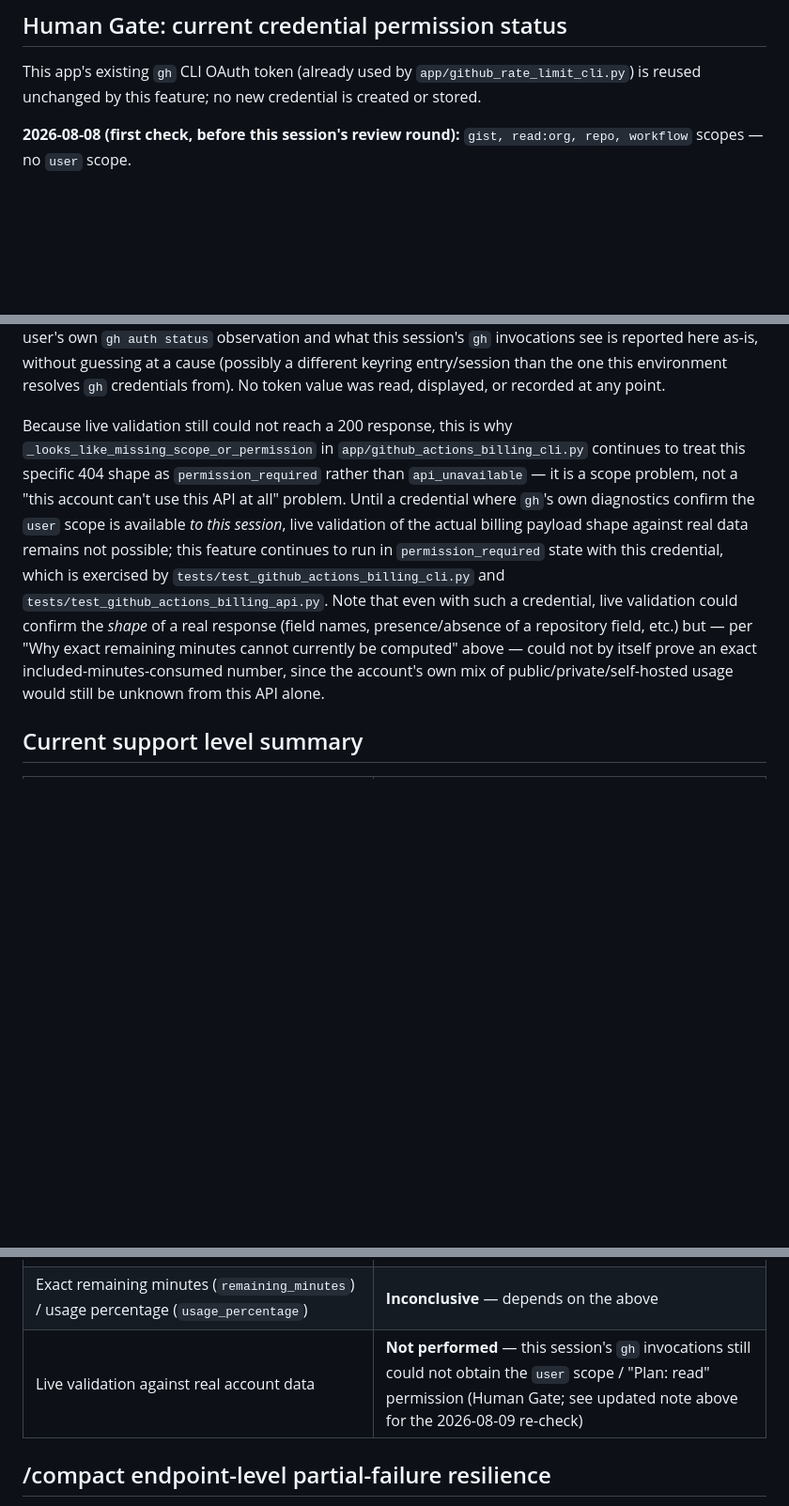
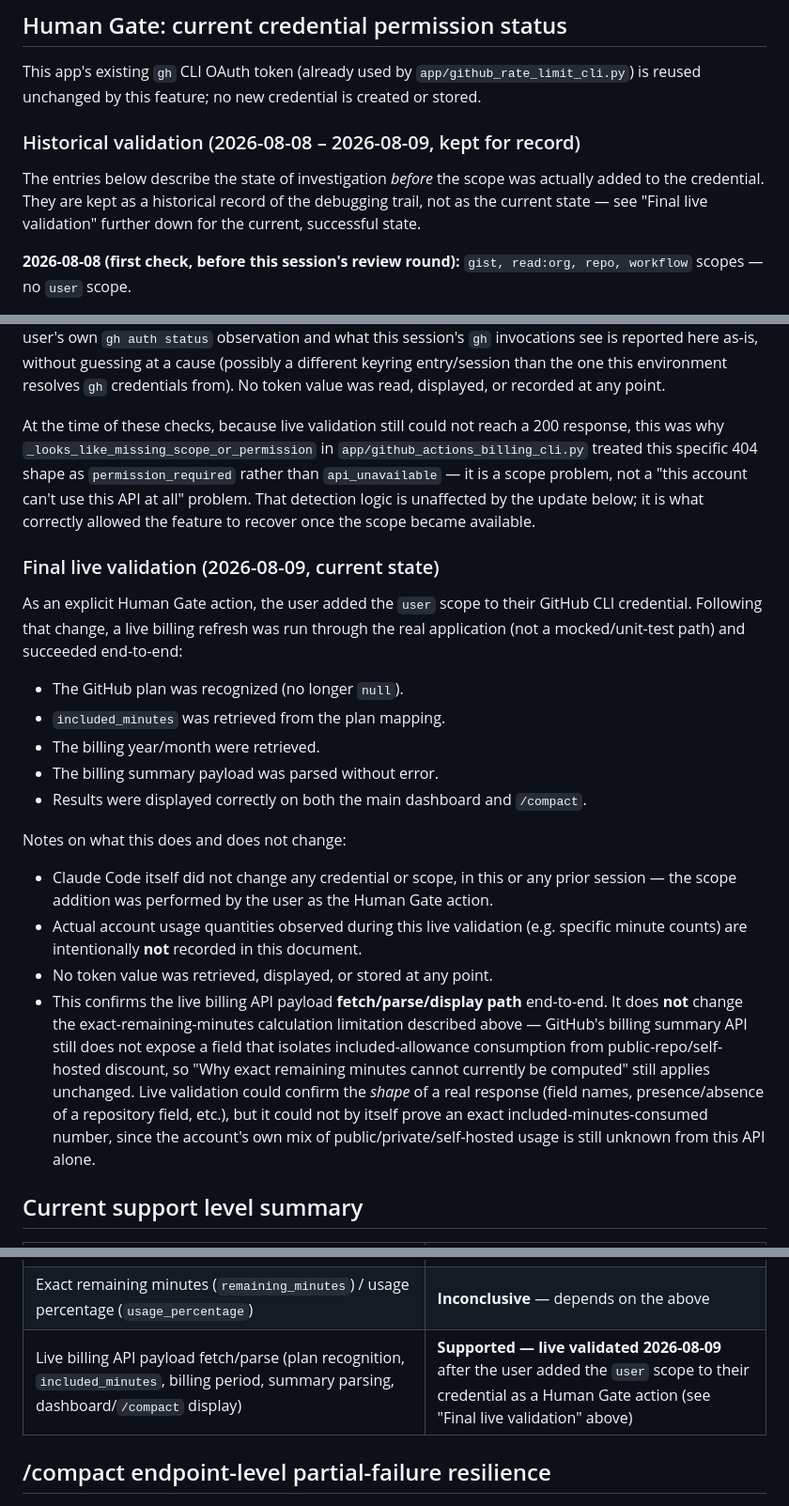
Before and after one commit to airesearchagl-art/Cloud-LLM-LimitChecker, a Markdown page: docs/github-actions-billing-monitor.md, 3 parts joined by grey strips. Shown at 94% size. GitHub-like rendering; blank space fills up the shorter version.

Commit message:
docs: record GitHub Actions billing live validation
Replace the stale "live validation not performed / user scope not
confirmed" narrative with a historical/final split: the earlier
scope-missing checks are kept as a dated historical record, and a new
section documents that the user added the user scope as a Human Gate
action, after which a live billing refresh succeeded end-to-end (plan
recognition, included_minutes, billing period, summary parsing,
dashboard/compact display). No actual usage numbers or credential/token
values are recorded, and exact-remaining-minutes stays Inconclusive.

Co-Authored-By: Claude Sonnet 5 <noreply@anthropic.com>

```diff
--- a/docs/github-actions-billing-monitor.md
+++ b/docs/github-actions-billing-monitor.md
@@ -162,6 +162,13 @@ This app's existing `gh` CLI OAuth token (already used by
 `app/github_rate_limit_cli.py`) is reused unchanged by this feature; no new
 credential is created or stored.
 
+### Historical validation (2026-08-08 – 2026-08-09, kept for record)
+
+The entries below describe the state of investigation *before* the scope
+was actually added to the credential. They are kept as a historical record
+of the debugging trail, not as the current state — see "Final live
+validation" further down for the current, successful state.
+
 **2026-08-08 (first check, before this session's review round):** `gist,
 read:org, repo, workflow` scopes — no `user` scope.
 
@@ -187,24 +194,48 @@ a cause (possibly a different keyring entry/session than the one this
 environment resolves `gh` credentials from). No token value was read,
 displayed, or recorded at any point.
 
-Because live validation still could not reach a 200 response, this is why
-`_looks_like_missing_scope_or_permission` in
-`app/github_actions_billing_cli.py` continues to treat this specific 404
-shape as `permission_required` rather than `api_unavailable` — it is a
-scope problem, not a "this account can't use this API at all" problem.
-Until a credential where `gh`'s own diagnostics confirm the `user` scope
-is available *to this session*, live validation of the actual billing
-payload shape against real data remains not possible; this feature
-continues to run in `permission_required` state
-with this credential, which is exercised by
-`tests/test_github_actions_billing_cli.py` and
-`tests/test_github_actions_billing_api.py`. Note that even with such a
-credential, live validation could confirm the *shape* of a real response
-(field names, presence/absence of a repository field, etc.) but — per
-"Why exact remaining minutes cannot currently be computed" above — could
-not by itself prove an exact included-minutes-consumed number, since the
-account's own mix of public/private/self-hosted usage would still be
-unknown from this API alone.
+At the time of these checks, because live validation still could not reach
+a 200 response, this was why `_looks_like_missing_scope_or_permission` in
+`app/github_actions_billing_cli.py` treated this specific 404 shape as
+`permission_required` rather than `api_unavailable` — it is a scope
+problem, not a "this account can't use this API at all" problem. That
+detection logic is unaffected by the update below; it is what correctly
+allowed the feature to recover once the scope became available.
+
+### Final live validation (2026-08-09, current state)
+
+As an explicit Human Gate action, the user added the `user` scope to their
+GitHub CLI credential. Following that change, a live billing refresh was
+run through the real application (not a mocked/unit-test path) and
+succeeded end-to-end:
+
+- The GitHub plan was recognized (no longer `null`).
+- `included_minutes` was retrieved from the plan mapping.
+- The billing year/month were retrieved.
+- The billing summary payload was parsed without error.
+- Results were displayed correctly on both the main dashboard and
+  `/compact`.
+
+Notes on what this does and does not change:
+
+- Claude Code itself did not change any credential or scope, in this or
+  any prior session — the scope addition was performed by the user as the
+  Human Gate action.
+- Actual account usage quantities observed during this live validation
+  (e.g. specific minute counts) are intentionally **not** recorded in this
+  document.
+- No token value was retrieved, displayed, or stored at any point.
+- This confirms the live billing API payload **fetch/parse/display path**
+  end-to-end. It does **not** change the exact-remaining-minutes
+  calculation limitation described above — GitHub's billing summary API
+  still does not expose a field that isolates included-allowance
+  consumption from public-repo/self-hosted discount, so "Why exact
+  remaining minutes cannot currently be computed" still applies unchanged.
+  Live validation could confirm the *shape* of a real response (field
+  names, presence/absence of a repository field, etc.), but it could not
+  by itself prove an exact included-minutes-consumed number, since the
+  account's own mix of public/private/self-hosted usage is still unknown
+  from this API alone.
 
 ## Current support level summary
 
@@ -216,7 +247,7 @@ unknown from this API alone.
 | Standard-runner discount/billed totals (`discounted_standard_minutes` / `billable_standard_minutes`) | **Partial** — safely summed from documented fields, but not attributable to a single cause |
 | Exact minutes consumed from the included allowance (`used_included_minutes`) | **Inconclusive** — no currently-documented API isolates this from public-repo/self-hosted discount |
 | Exact remaining minutes (`remaining_minutes`) / usage percentage (`usage_percentage`) | **Inconclusive** — depends on the above |
-| Live validation against real account data | **Not performed** — this session's `gh` invocations still could not obtain the `user` scope / "Plan: read" permission (Human Gate; see updated note above for the 2026-08-09 re-check) |
+| Live billing API payload fetch/parse (plan recognition, `included_minutes`, billing period, summary parsing, dashboard/`/compact` display) | **Supported — live validated 2026-08-09** after the user added the `user` scope to their credential as a Human Gate action (see "Final live validation" above) |
 
 ## /compact endpoint-level partial-failure resilience
 
```
